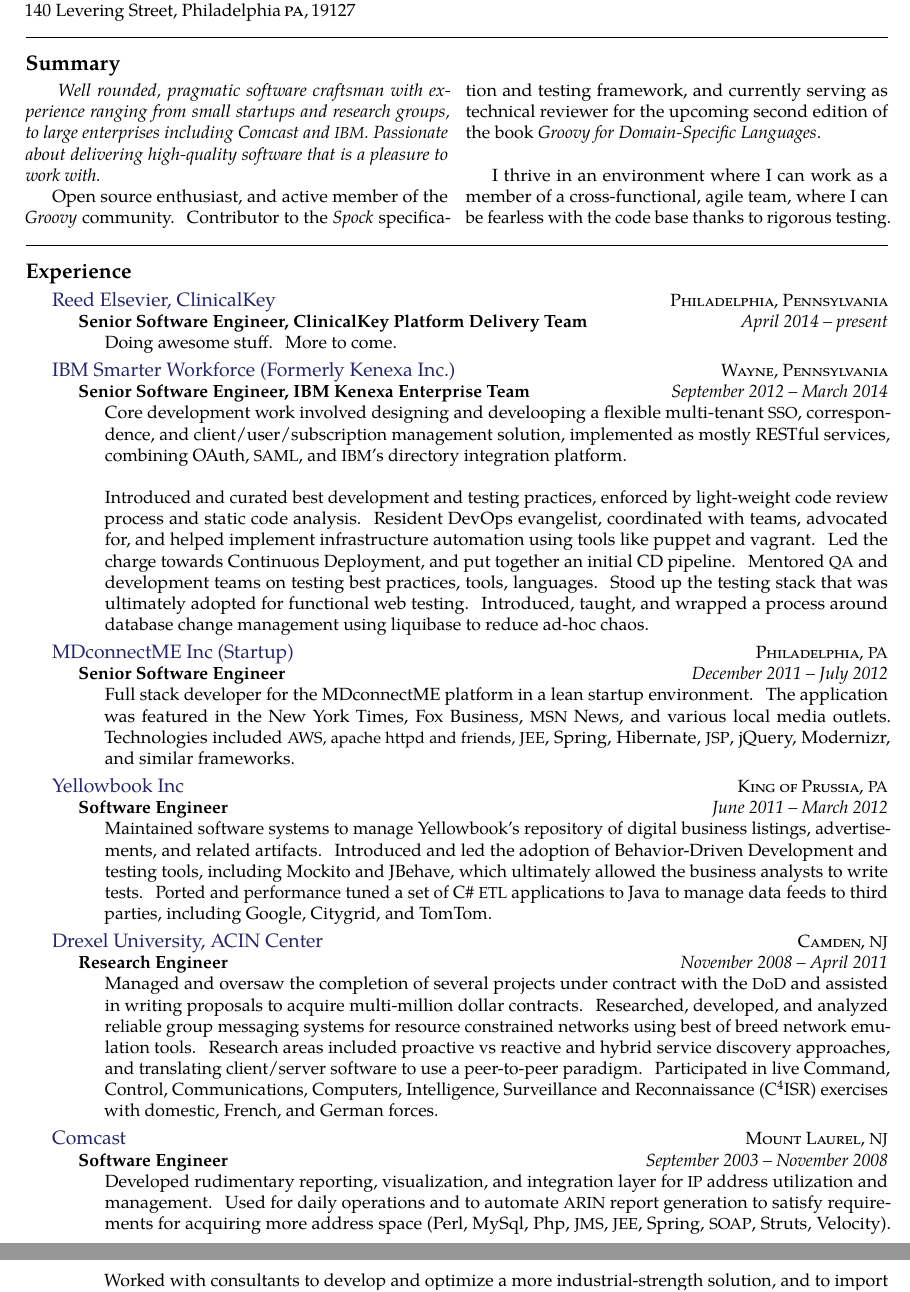
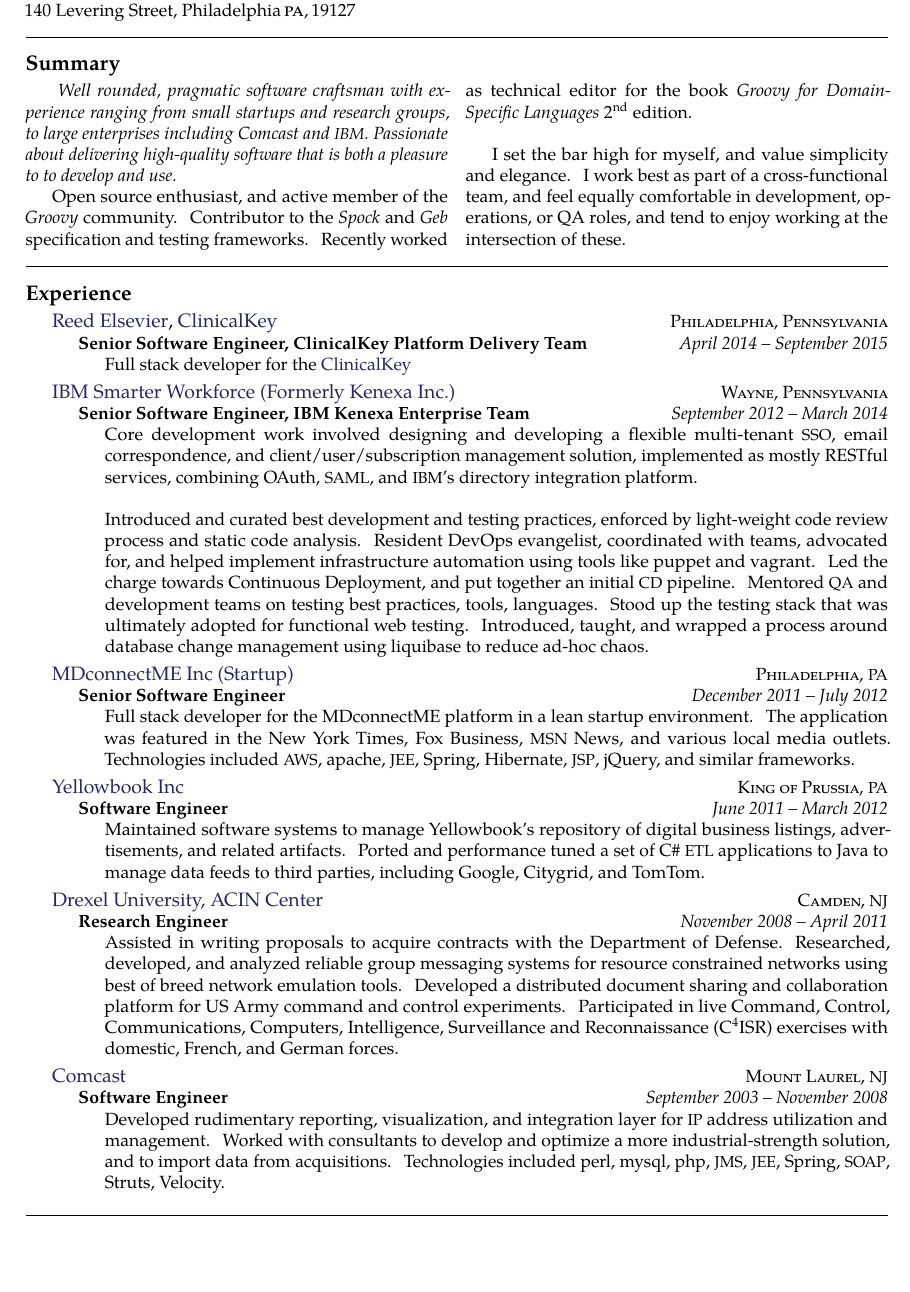
Before and after one commit to david-w-millar/resume-millar, a LaTeX document (millar.tex): two parts of pages 1 and 2 of 2 before the commit and part of page 1 of 2 after it, the two joined at a grey line, cut so that both start at the same text, the shorter picture padded with empty space. The pictures show the PDF file millar.pdf that the author committed with the source.

Commit message:
Some updates for 2016

```diff
--- a/millar.tex
+++ b/millar.tex
@@ -31,13 +31,15 @@
 \begin{multicols}{2}  % open a multicolumn environment
   \emph{
     Well rounded, pragmatic software craftsman with experience ranging from small startups and research groups, to large enterprises including Comcast and \acr{IBM}.
-    Passionate about delivering high-quality software that is a pleasure to work with.
+    Passionate about delivering high-quality software that is both a pleasure to to develop and use.
   }
 
 Open source enthusiast, and active member of the \emph{Groovy} community.
-Contributor to the \emph{Spock} specification and testing framework, and currently serving as technical reviewer for the upcoming second edition of the book \emph{Groovy for Domain-Specific Languages}.
+Contributor to the \emph{Spock} and \emph{Geb} specification and testing frameworks.
+Recently worked as technical editor for the book \emph{Groovy for Domain-Specific Languages}  2\textsuperscript{nd} edition.
 
-I thrive in an environment where I can work as a member of a cross-functional, agile team, where I can be fearless with the code base thanks to rigorous testing.
+I set the bar high for myself, and value simplicity and elegance.
+I work best as part of a cross-functional team, and feel equally comfortable in development, operations, or \acrr{QA} roles, and tend to enjoy working at the intersection of these.
 
 \end{multicols}
 
@@ -48,13 +50,13 @@
 
 % Elsevier Clinical Key
 \headedsection
-{\href{http://www.elsevier.com/}{Reed Elsevier, ClinicalKey}}
+{\href{http://www.elsevier.com/}{Reed Elsevier}, \href{http://www.clinicalkey.com/}{ClinicalKey}}
   {\textsc{Philadelphia, Pennsylvania}} {%
   \headedsubsection
     {Senior Software Engineer, ClinicalKey Platform Delivery Team}
-    {April 2014 -- present}
+    {April 2014 -- September 2015}
     {\bodytext{
-        Doing awesome stuff. More to come.
+        Full stack developer for the \href{http://www.clinicalkey.com/}{ClinicalKey}
     }}
 }
 
@@ -66,11 +68,11 @@
     {Senior Software Engineer, IBM Kenexa Enterprise Team}
     {September 2012 -- March 2014}
     {\bodytext{
-        Core development work involved designing and develooping a flexible multi-tenant \acr{SSO}, correspondence, and client/user/subscription management solution, implemented as mostly RESTful services, combining OAuth, \acr{SAML}, and \acr{IBM}'s directory integration platform.
+        Core development work involved designing and developing a flexible multi-tenant \acr{SSO}, email correspondence, and client/user/subscription management solution, implemented as mostly RESTful services, combining OAuth, \acr{SAML}, and \acr{IBM}'s directory integration platform.
         \\\\
         Introduced and curated best development and testing practices, enforced by light-weight code review process and static code analysis.
         Resident DevOps evangelist, coordinated with teams, advocated for, and helped implement infrastructure automation using tools like puppet and vagrant.
-        Led the charge towards Continuous Deployment, and put together an initial \accr{CD} pipeline.
+        Led the charge towards Continuous Deployment, and put together an initial \acr{CD} pipeline.
         Mentored \acr{QA} and development teams on testing best practices, tools, languages. Stood up the testing stack that was ultimately adopted for functional web testing.
         Introduced, taught, and wrapped a process around database change management using liquibase to reduce ad-hoc chaos.
     }}
@@ -86,7 +88,7 @@
     {\bodytext{
       Full stack developer for the MDconnectME platform in a lean startup environment.
       The application was featured in the New York Times, Fox Business, \acr{MSN} News, and various local media outlets.
-      Technologies included \acr{AWS, apache httpd and friends, }\acr{JEE}, Spring, Hibernate, \acr{JSP}, jQuery, Modernizr, and similar frameworks.
+      Technologies included \acr{AWS}, apache, \acr{JEE}, Spring, Hibernate, \acr{JSP}, jQuery, and similar frameworks.
     }}
 }
 
@@ -98,7 +100,6 @@
     {June 2011 -- March 2012}
     {\bodytext{
       Maintained software systems to manage Yellowbook's repository of digital business listings, advertisements, and related artifacts.
-      Introduced and led the adoption of Behavior-Driven Development and testing tools, including Mockito and JBehave, which ultimately allowed the business analysts to write tests.
       Ported and performance tuned a set of C\# \acr{ETL} applications to Java to manage data feeds to third parties, including Google, Citygrid, and TomTom.
     }}
 }
@@ -110,9 +111,9 @@
     {Research Engineer}
     {November 2008 -- April 2011}
     {\bodytext{
-      Managed and oversaw the completion of several projects under contract with the \acr{DoD} and assisted in writing proposals to acquire multi-million dollar contracts.
+      Assisted in writing proposals to acquire contracts with the Department of Defense.
       Researched, developed, and analyzed reliable group messaging systems for resource constrained networks using best of breed network emulation tools.
-      Research areas included proactive vs reactive and hybrid service discovery approaches, and translating client/server software to use a peer-to-peer paradigm.
+      Developed a distributed document sharing and collaboration platform for US Army command and control experiments.
       Participated in live Command, Control, Communications, Computers, Intelligence, Surveillance and Reconnaissance (C\textsuperscript{4}ISR) exercises with domestic, French, and German forces.
     }}
 }
@@ -125,8 +126,8 @@
     {September 2003 -- November 2008}
     {\bodytext{
       Developed rudimentary reporting, visualization, and integration layer for \acr{IP} address utilization and management.
-      Used for daily operations and to automate \acr{ARIN} report generation to satisfy requirements for acquiring more address space (Perl, MySql, Php, \acr{JMS}, \acr{JEE}, Spring, \acr{SOAP}, Struts, Velocity).
       Worked with consultants to develop and optimize a more industrial-strength solution, and to import data from acquisitions.
+      Technologies included perl, mysql, php, \acr{JMS}, \acr{JEE}, Spring, \acr{SOAP}, Struts, Velocity.
     }}
 }
 
```
Also changed, not shown: Makefile, millar.pdf, millar.tex (20 more changed lines).
